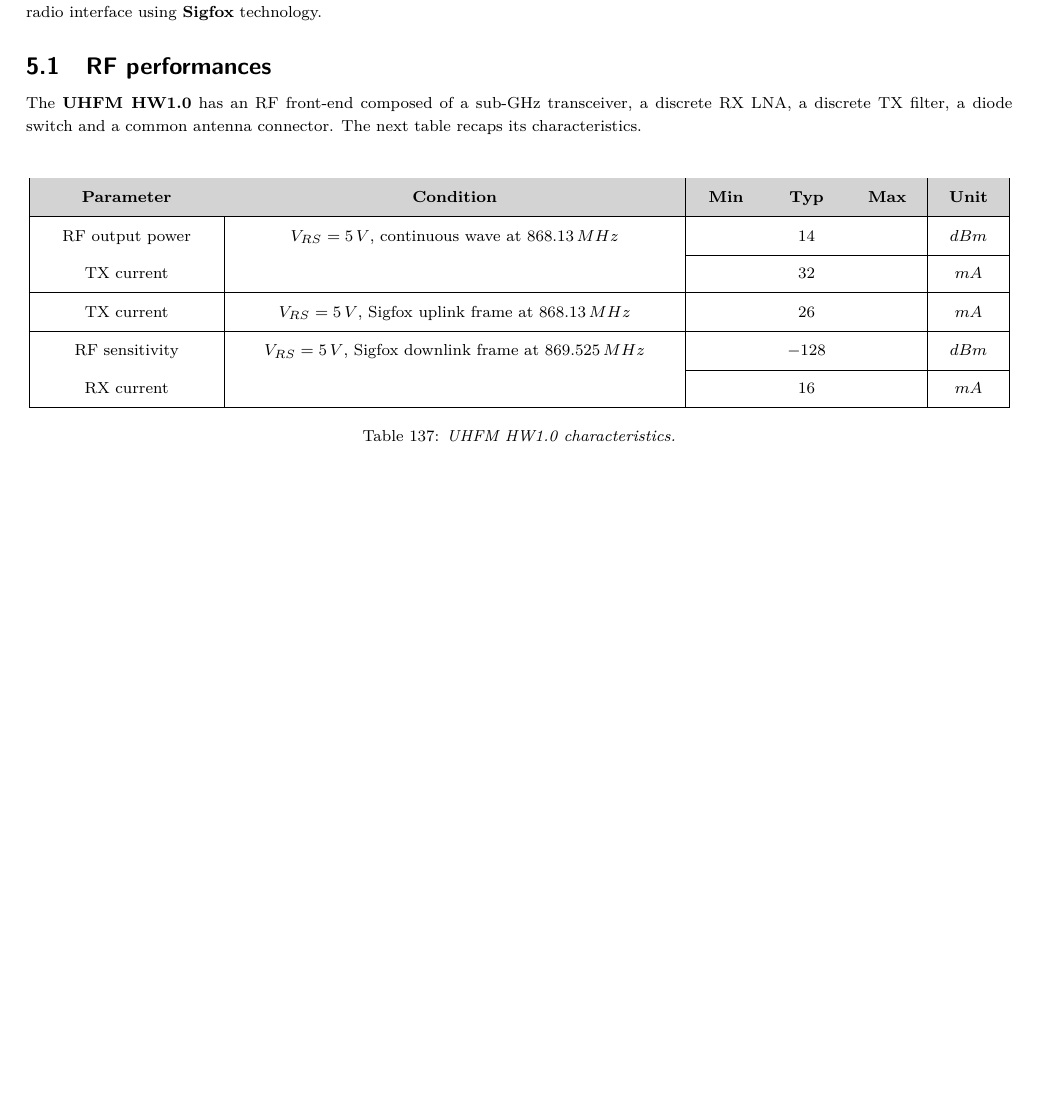
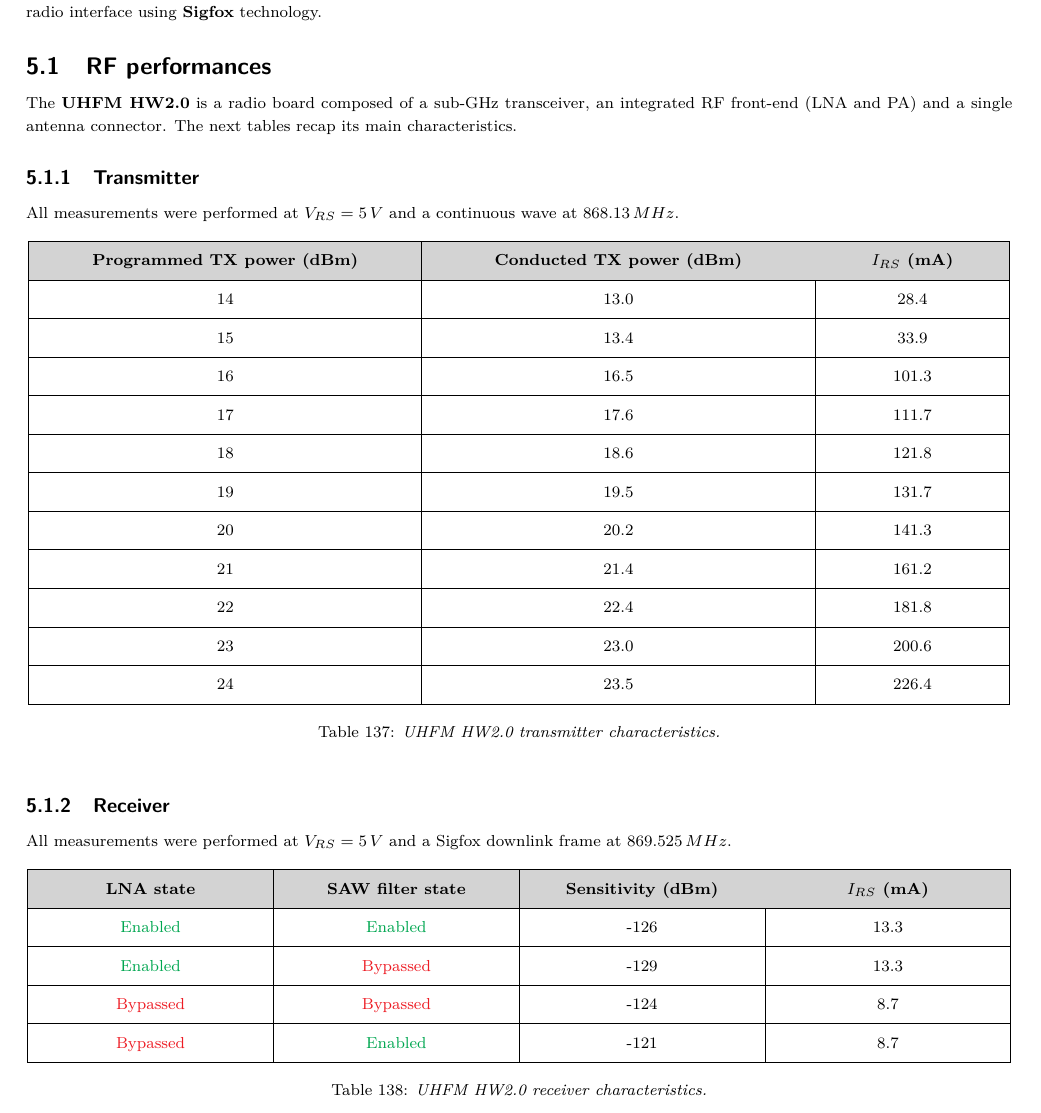
Before and after one commit to Ludovic-Lesur/dinfox-doc, a LaTeX document (latex/main.tex, which reads latex/radio_link_description.tex): part of page 81 of 90 before the commit and part of page 81 of 91 after it, cut so that both start at the same text, the shorter picture padded with empty space. Compiled offline with pdfLaTeX.

Commit message:
Update UHFM node characteristics.

```diff
--- a/latex/radio_link_description.tex
+++ b/latex/radio_link_description.tex
@@ -4,21 +4,50 @@
 
 \subsection{RF performances}
 
-The \textbf{UHFM HW1.0} has an RF front-end composed of a sub-GHz transceiver, a discrete RX LNA, a discrete TX filter, a diode switch and a common antenna connector. The next table recaps its characteristics. \pfs
+The \textbf{UHFM HW2.0} is a radio board composed of a sub-GHz transceiver, an integrated RF front-end (LNA and PA) and a single antenna connector. The next tables recap its main characteristics.
+
+\subsubsection{Transmitter}
+
+All measurements were performed at $ V_{RS}=5\,V $ and a continuous wave at $ 868.13\,MHz $.
 
 \begin{table}[!h]
     \centering
-    \begin{tabular}{|p{30mm}|p{77mm}|p{10mm}p{10mm}p{10mm}|p{10mm}|}
-        \tl\cellcolor{LightGray}\centering \textbf{Parameter} & \cellcolor{LightGray}\centering \textbf{Condition} & \cellcolor{LightGray}\centering \textbf{Min} & \cellcolor{LightGray}\centering \textbf{Typ} & \cellcolor{LightGray}\centering \textbf{Max} & \cellcolor{LightGray}\centering \textbf{Unit}\tabularnewline
-        \tl\centering RF output power & \centering $ V_{RS}=5\,V $, continuous wave at $ 868.13\,MHz $ & & \centering 14 & & \centering $ dBm $ \tabularnewline
-        \pl{3-6}\centering TX current & & & \centering 32 & & \centering $ mA $ \tabularnewline
-        \tl\centering TX current & \centering $ V_{RS}=5\,V $, Sigfox uplink frame at $ 868.13\,MHz $ & & \centering 26 & & \centering $ mA $ \tabularnewline
-        \tl\centering RF sensitivity & \centering $ V_{RS}=5\,V $, Sigfox downlink frame at $ 869.525\,MHz $ & & \centering $ -128 $ & & \centering $ dBm $ \tabularnewline
-        \pl{3-6}\centering RX current & & & \centering 16 & & \centering $ mA $ \tabularnewline
+    \begin{tabular}{|p{65mm}|p{65mm}|p{30mm}|}
+        \tl\cellcolor{LightGray}\centering \textbf{Programmed TX power (dBm)} & \cellcolor{LightGray}\centering \textbf{Conducted TX power (dBm)} & \cellcolor{LightGray}\centering \textbf{$ I_{RS} $ (mA)} \tabularnewline
+        \tl\centering 14 & \centering 13.0 & \centering 28.4 \tabularnewline
+        \tl\centering 15 & \centering 13.4 & \centering 33.9 \tabularnewline
+        \tl\centering 16 & \centering 16.5 & \centering 101.3 \tabularnewline
+        \tl\centering 17 & \centering 17.6 & \centering 111.7 \tabularnewline
+        \tl\centering 18 & \centering 18.6 & \centering 121.8 \tabularnewline
+        \tl\centering 19 & \centering 19.5 & \centering 131.7 \tabularnewline
+        \tl\centering 20 & \centering 20.2 & \centering 141.3 \tabularnewline
+        \tl\centering 21 & \centering 21.4 & \centering 161.2 \tabularnewline
+        \tl\centering 22 & \centering 22.4 & \centering 181.8 \tabularnewline
+        \tl\centering 23 & \centering 23.0 & \centering 200.6 \tabularnewline
+        \tl\centering 24 & \centering 23.5 & \centering 226.4 \tabularnewline
         \hline
     \end{tabular}
-    \capt{UHFM HW1.0 characteristics}
+    \capt{UHFM HW2.0 transmitter characteristics}
 \end{table}
+
+\subsubsection{Receiver}
+
+All measurements were performed at $ V_{RS}=5\,V $ and a Sigfox downlink frame at $ 869.525\,MHz $.
+
+\begin{table}[!h]
+    \centering
+    \begin{tabular}{|p{39mm}|p{39mm}|p{39mm}|p{39mm}|}
+        \tl\cellcolor{LightGray}\centering \textbf{LNA state} & \cellcolor{LightGray}\centering \textbf{SAW filter state} & \cellcolor{LightGray}\centering \textbf{Sensitivity (dBm)} & \cellcolor{LightGray}\centering \textbf{$ I_{RS} $ (mA)} \tabularnewline
+        \tl\centering \textcolor{Green}{Enabled} & \centering \textcolor{Green}{Enabled} & \centering -126 & \centering 13.3 \tabularnewline
+        \tl\centering \textcolor{Green}{Enabled} & \centering \textcolor{Red}{Bypassed} & \centering -129 & \centering 13.3 \tabularnewline
+        \tl\centering \centering \textcolor{Red}{Bypassed} & \centering \centering \textcolor{Red}{Bypassed} & \centering -124 & \centering 8.7 \tabularnewline
+        \tl\centering \centering \textcolor{Red}{Bypassed} & \centering \textcolor{Green}{Enabled} & \centering -121 & \centering 8.7\tabularnewline
+        \hline
+    \end{tabular}
+    \capt{UHFM HW2.0 receiver characteristics}
+\end{table}
+
+\newpage
 
 \subsection{Remote monitoring (uplink)}
 
```
